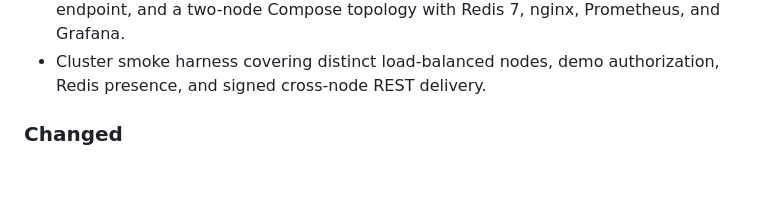
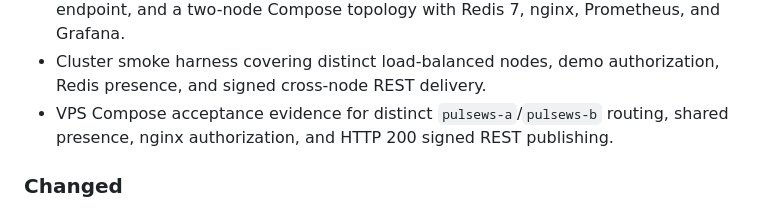
Before and after one commit to ayenisholah/PulseWS, a Markdown page: CHANGELOG.md, the part around the change. GitHub-like rendering; blank space fills up the shorter version.

```diff
--- a/CHANGELOG.md
+++ b/CHANGELOG.md
@@ -49,6 +49,9 @@ release.
   Prometheus, and Grafana.
 - Cluster smoke harness covering distinct load-balanced nodes, demo
   authorization, Redis presence, and signed cross-node REST delivery.
+- VPS Compose acceptance evidence for distinct `pulsews-a`/`pulsews-b`
+  routing, shared presence, nginx authorization, and HTTP 200 signed REST
+  publishing.
 
 ### Changed
 
```
Also changed, not shown: README.md (+6 -4 lines).
